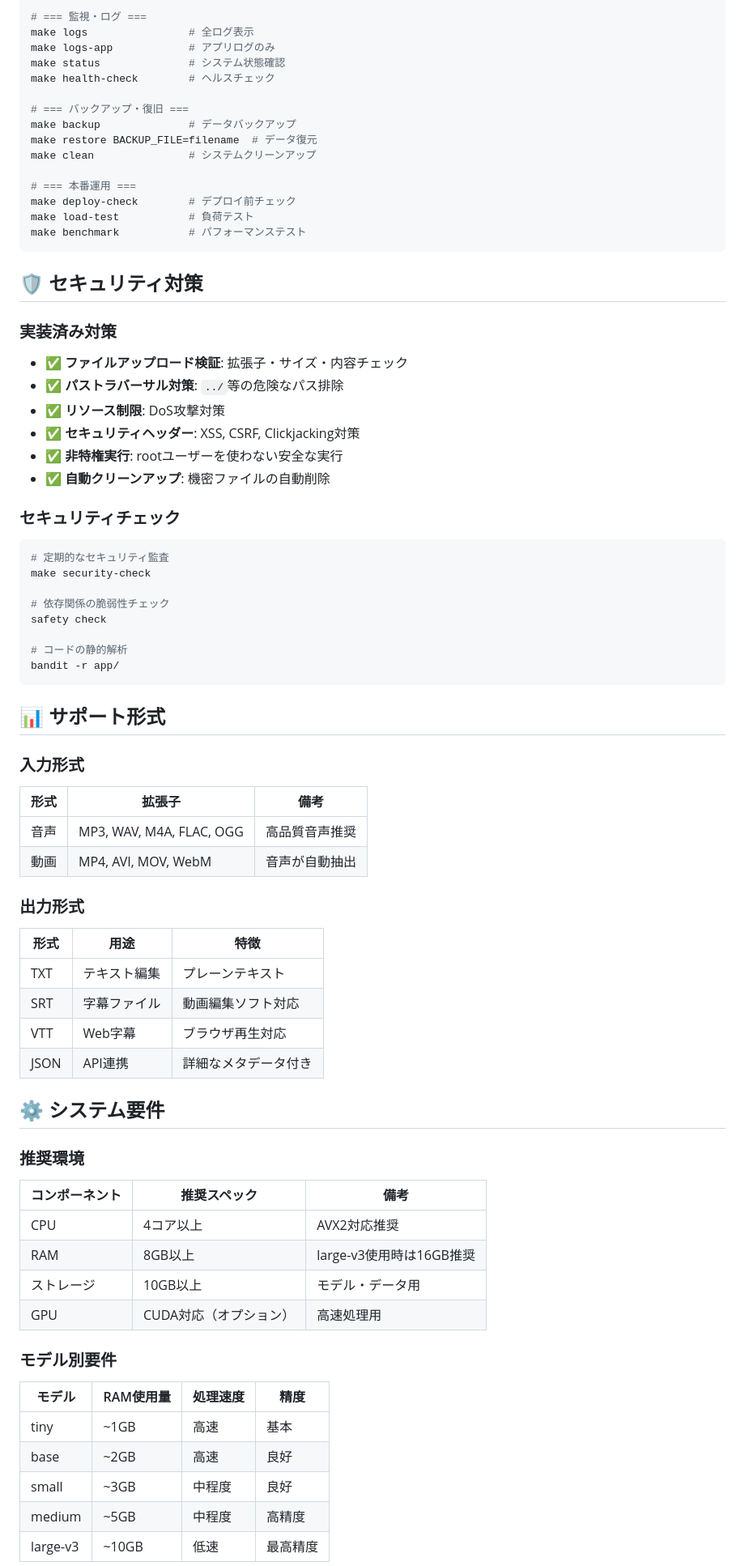
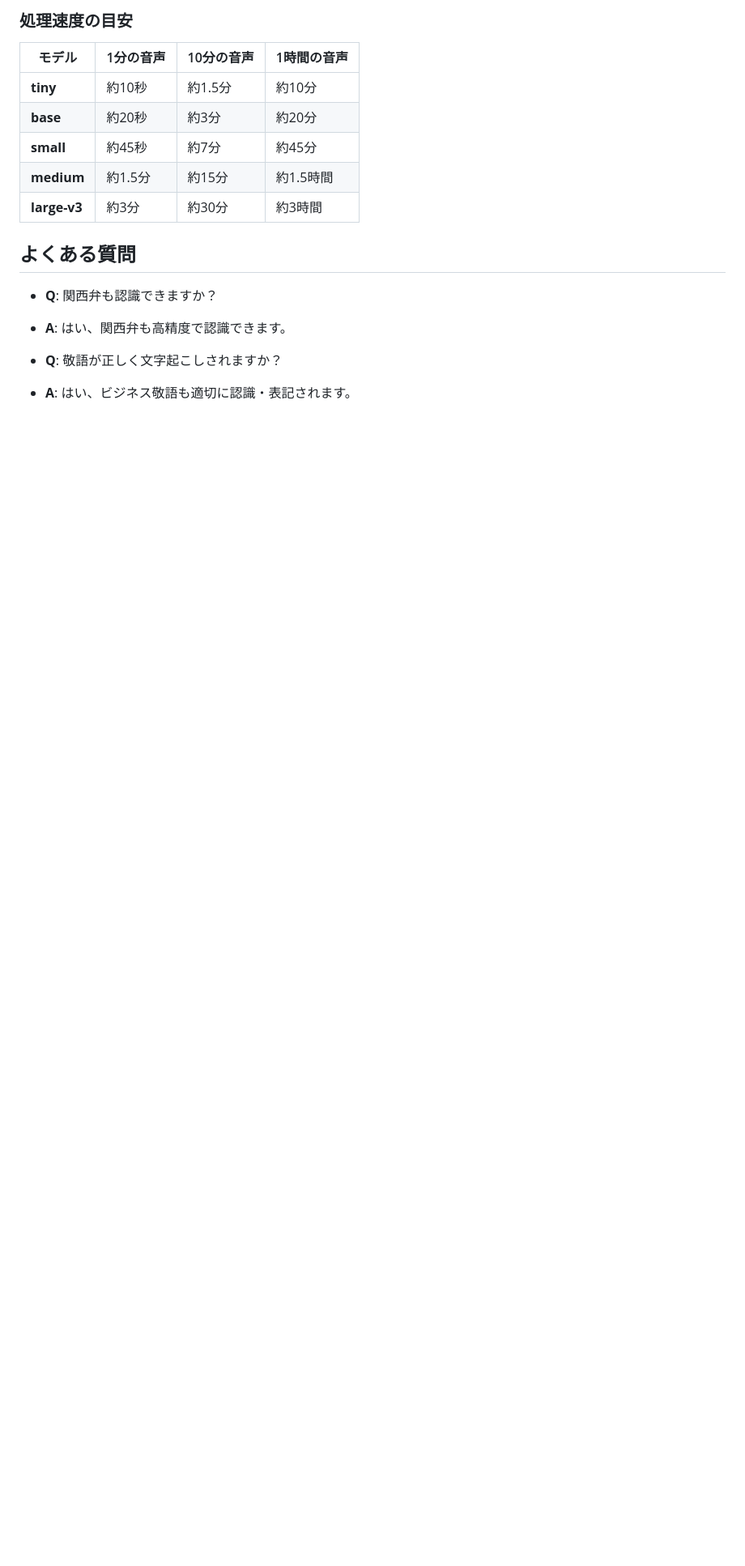
Before and after one commit to ornongk/WhisperLocalWeb, a Markdown page: README.md, the part around one of its changes. Shown at 81% size. Rendered like a GitHub page; blank space fills up the shorter version.

````diff
--- a/README.md
+++ b/README.md
@@ -133,77 +142,17 @@ make security-check      # セキュリティチェック
 
-# === 監視・ログ ===
-make logs                # 全ログ表示
-make logs-app            # アプリログのみ
-make status              # システム状態確認
-make health-check        # ヘルスチェック
+### **処理速度の目安**
+| モデル | 1分の音声 | 10分の音声 | 1時間の音声 |
+|--------|-----------|------------|-------------|
+| **tiny** | 約10秒 | 約1.5分 | 約10分 |
+| **base** | 約20秒 | 約3分 | 約20分 |
+| **small** | 約45秒 | 約7分 | 約45分 |
+| **medium** | 約1.5分 | 約15分 | 約1.5時間 |
+| **large-v3** | 約3分 | 約30分 | 約3時間 |
 
-# === バックアップ・復旧 ===
-make backup              # データバックアップ
-make restore BACKUP_FILE=filename  # データ復元
-make clean               # システムクリーンアップ
+## **よくある質問**
+- **Q**: 関西弁も認識できますか？
+- **A**: はい、関西弁も高精度で認識できます。
 
-# === 本番運用 ===
-make deploy-check        # デプロイ前チェック
-make load-test           # 負荷テスト
-make benchmark           # パフォーマンステスト
-```
+- **Q**: 敬語が正しく文字起こしされますか？
+- **A**: はい、ビジネス敬語も適切に認識・表記されます。
 
-## 🛡️ **セキュリティ対策**
-
-### **実装済み対策**
-- ✅ **ファイルアップロード検証**: 拡張子・サイズ・内容チェック
-- ✅ **パストラバーサル対策**: `../`等の危険なパス排除
-- ✅ **リソース制限**: DoS攻撃対策
-- ✅ **セキュリティヘッダー**: XSS, CSRF, Clickjacking対策
-- ✅ **非特権実行**: rootユーザーを使わない安全な実行
-- ✅ **自動クリーンアップ**: 機密ファイルの自動削除
-
-### **セキュリティチェック**
-```bash
-# 定期的なセキュリティ監査
-make security-check
-
-# 依存関係の脆弱性チェック
-safety check
-
-# コードの静的解析
-bandit -r app/
-```
-
-## 📊 **サポート形式**
-
-### **入力形式**
-| 形式 | 拡張子 | 備考 |
-|------|--------|------|
-| 音声 | MP3, WAV, M4A, FLAC, OGG | 高品質音声推奨 |
-| 動画 | MP4, AVI, MOV, WebM | 音声が自動抽出 |
-
-### **出力形式**
-| 形式 | 用途 | 特徴 |
-|------|------|------|
-| TXT | テキスト編集 | プレーンテキスト |
-| SRT | 字幕ファイル | 動画編集ソフト対応 |
-| VTT | Web字幕 | ブラウザ再生対応 |
-| JSON | API連携 | 詳細なメタデータ付き |
-
-## ⚙️ **システム要件**
-
-### **推奨環境**
-
-| コンポーネント | 推奨スペック | 備考 |
-|----------------|--------------|------|
-| CPU | 4コア以上 | AVX2対応推奨 |
-| RAM | 8GB以上 | large-v3使用時は16GB推奨 |
-| ストレージ | 10GB以上 | モデル・データ用 |
-| GPU | CUDA対応（オプション） | 高速処理用 |
-
-### **モデル別要件**
-
-| モデル | RAM使用量 | 処理速度 | 精度 |
-|--------|-----------|----------|------|
-| tiny | ~1GB | 高速 | 基本 |
-| base | ~2GB | 高速 | 良好 |
-| small | ~3GB | 中程度 | 良好 |
-| medium | ~5GB | 中程度 | 高精度 |
-| large-v3 | ~10GB | 低速 | 最高精度 |
-
````
Also changed, not shown: other parts of README.md (+105 -213 lines).
